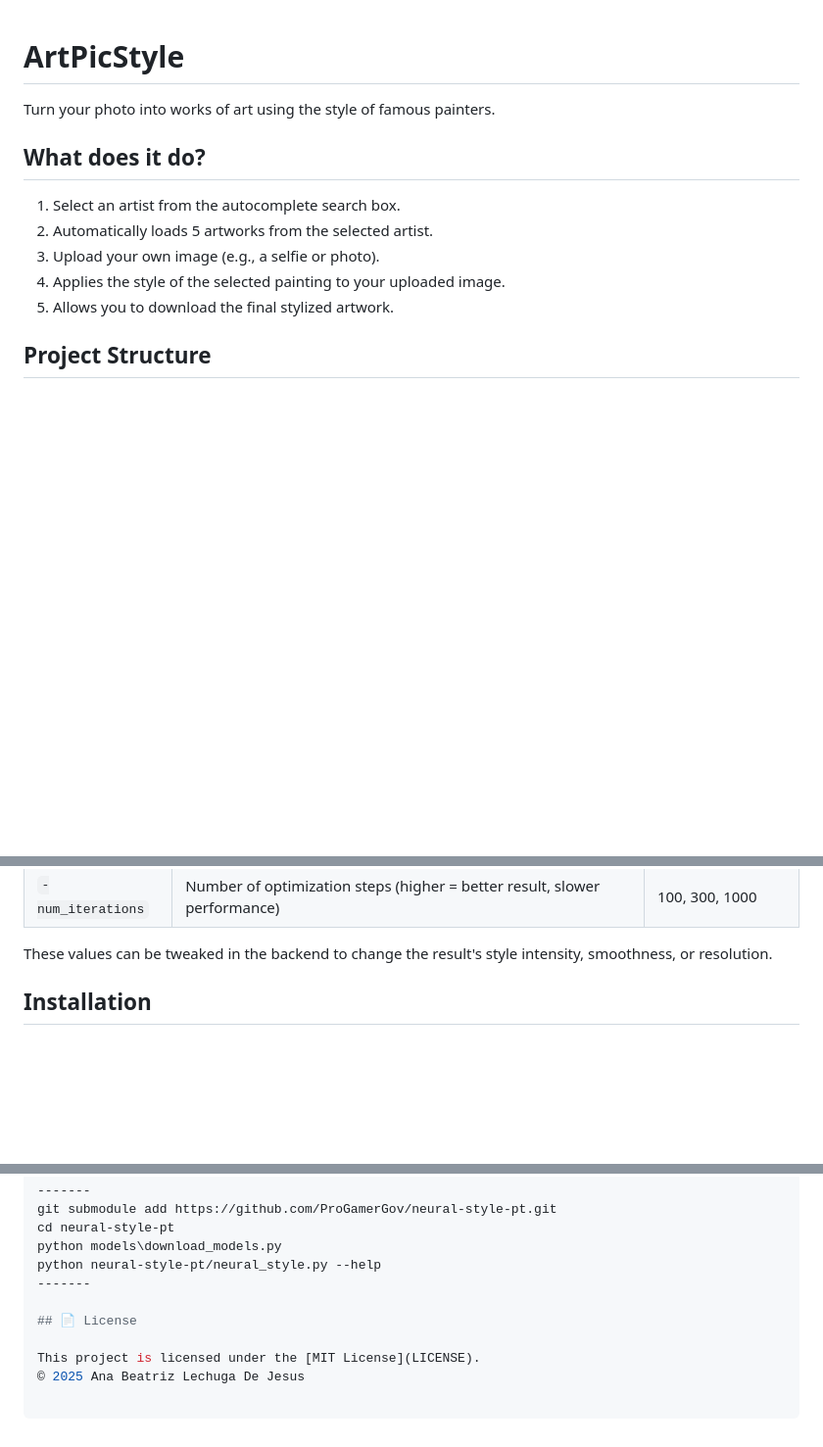
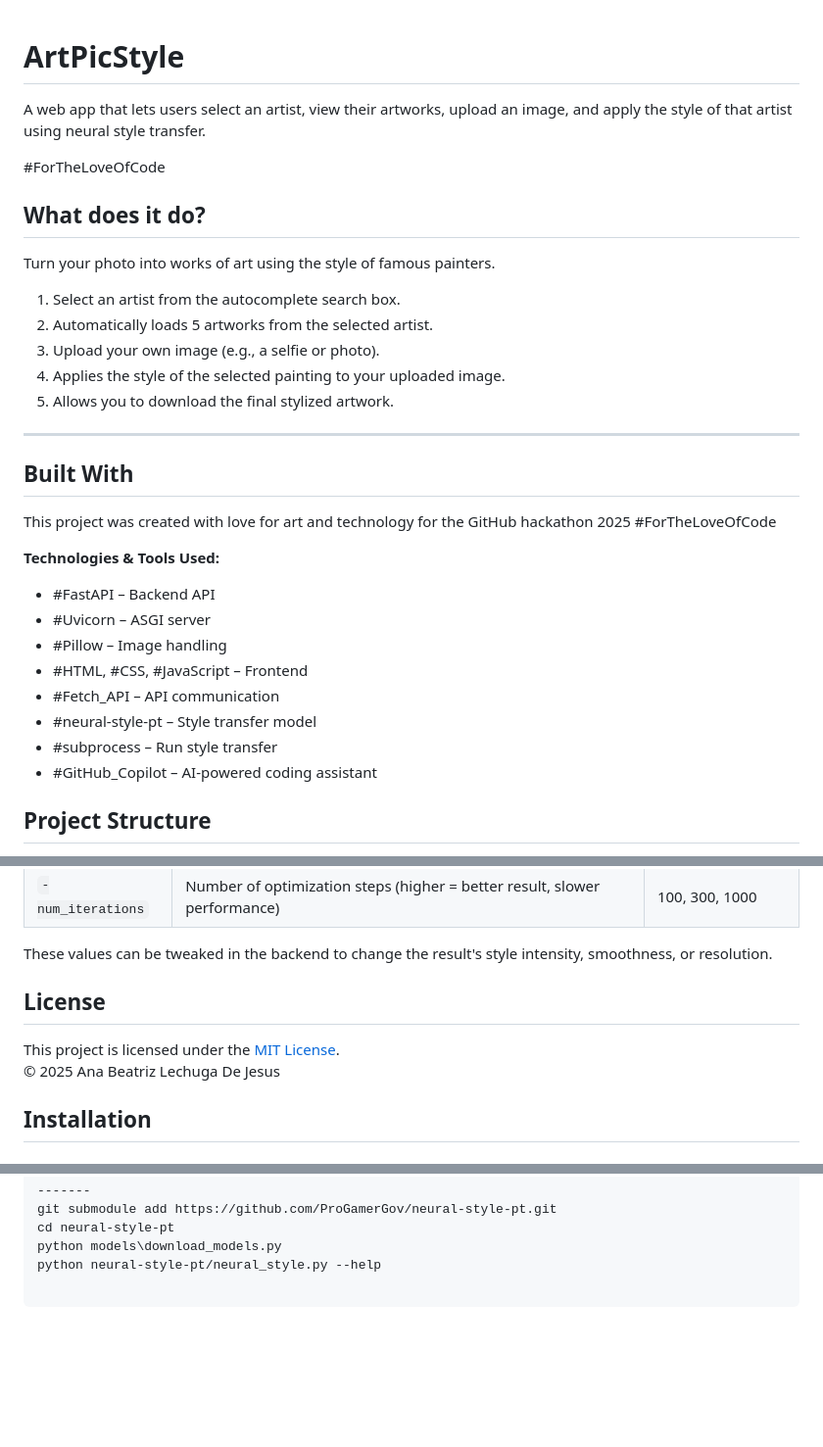
Before and after one commit to ablechuga/ArtPicStyle, a Markdown page: README.md, 3 parts joined by grey strips. Shown at 98% size. GitHub-like rendering; blank space fills up the shorter version.

Commit message:
#ForTheLoveOfCode

```diff
--- a/README.md
+++ b/README.md
@@ -1,14 +1,34 @@
 # ArtPicStyle
+A web app that lets users select an artist, view their artworks, upload an image, and apply the style of that artist using neural style transfer.
+
+#ForTheLoveOfCode
+
+## What does it do?
 
 Turn your photo into works of art using the style of famous painters.
-
-##  What does it do?
 
 1. Select an artist from the autocomplete search box.
 2. Automatically loads 5 artworks from the selected artist.
 3. Upload your own image (e.g., a selfie or photo).
 4. Applies the style of the selected painting to your uploaded image.
 5. Allows you to download the final stylized artwork.
+
+---
+
+## Built With
+
+This project was created with love for art and technology for the GitHub hackathon 2025 #ForTheLoveOfCode
+
+**Technologies & Tools Used:**
+
+- #FastAPI – Backend API
+- #Uvicorn – ASGI server
+- #Pillow – Image handling
+- #HTML, #CSS, #JavaScript – Frontend
+- #Fetch_API – API communication
+- #neural-style-pt – Style transfer model
+- #subprocess – Run style transfer
+- #GitHub_Copilot – AI-powered coding assistant
 
 
 ## Project Structure
@@ -64,6 +84,10 @@ Users can customize the following style transfer settings by modifying the `subp
 
 These values can be tweaked in the backend to change the result's style intensity, smoothness, or resolution.
 
+## License
+
+This project is licensed under the [MIT License](LICENSE).
+© 2025 Ana Beatriz Lechuga De Jesus
 
 ## Installation
 
@@ -85,9 +109,3 @@ git submodule add https://github.com/ProGamerGov/neural-style-pt.git
 cd neural-style-pt
 python models\download_models.py
 python neural-style-pt/neural_style.py --help
--------
-
-## 📄 License
-
-This project is licensed under the [MIT License](LICENSE).
-© 2025 Ana Beatriz Lechuga De Jesus
```
